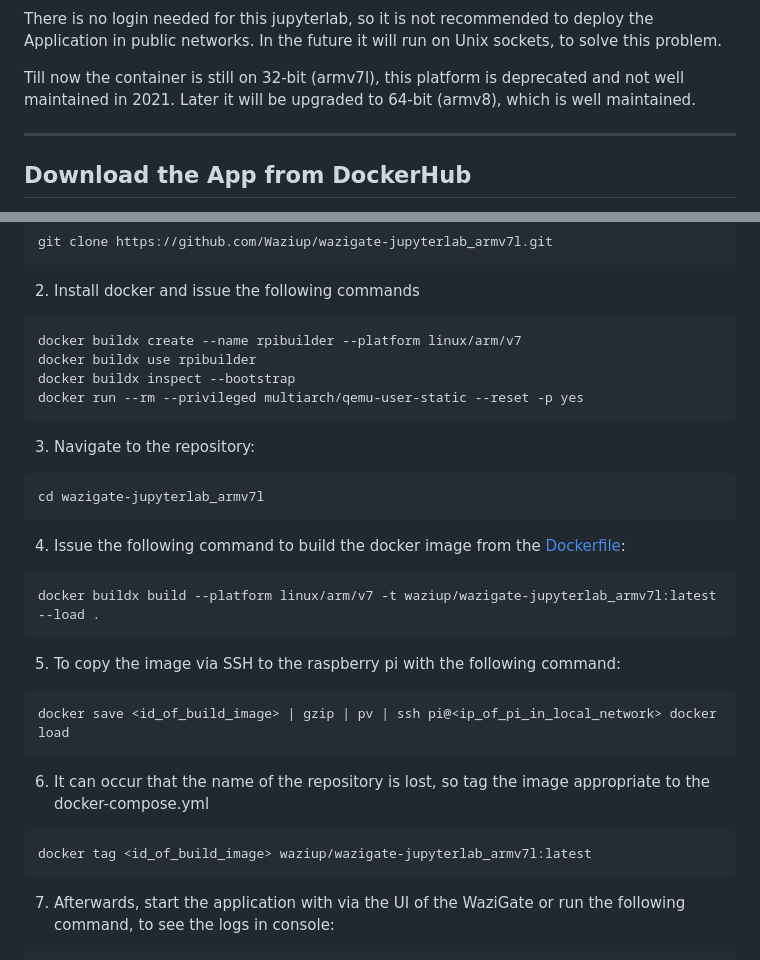
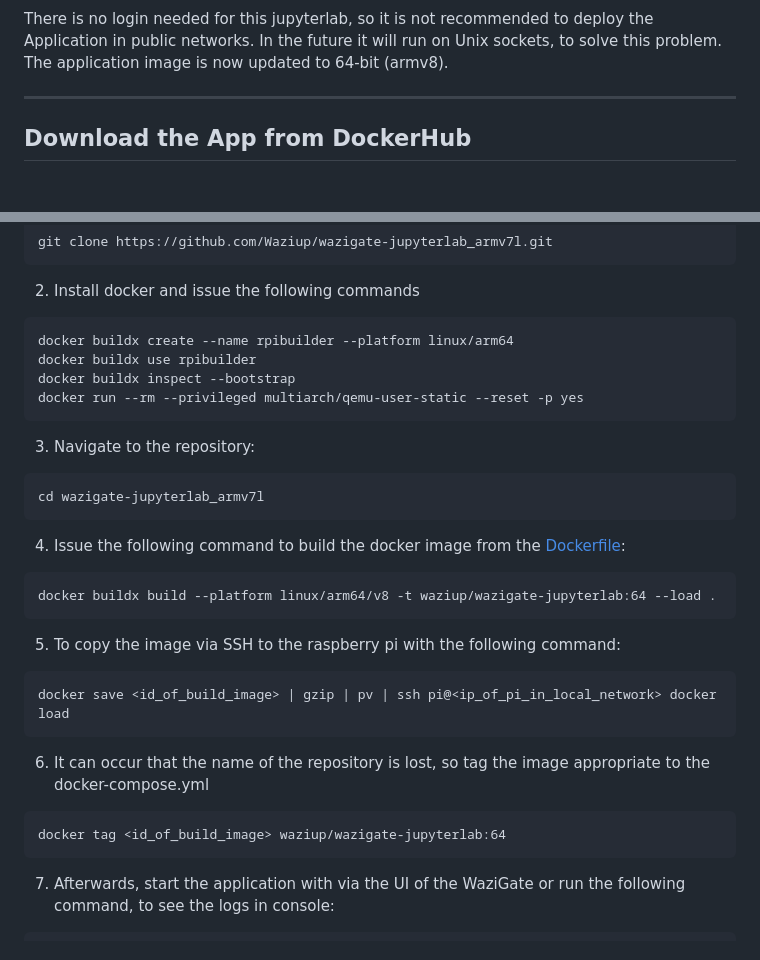
Before and after one commit to Waziup/wazigate-jupyterlab, a Markdown page: README.md, 2 parts joined by grey strips. GitHub-like rendering; blank space fills up the shorter version.

Commit message:
additional updates to README

````diff
--- a/README.md
+++ b/README.md
@@ -13,8 +13,7 @@ Waziup/wazigate-jupyterlab is an Application for the WaziGate, created as Docker
 ![Screeshot of Jupyterlab with linear-regression-demo.ipynb](./media/notebook.png)
 
 There is no login needed for this jupyterlab, so it is not recommended to deploy the Application in public networks. In the future it will run on Unix sockets, to solve this problem.
-
-Till now the container is still on 32-bit (armv7l), this platform is deprecated and not well maintained in 2021. Later it will be upgraded to 64-bit (armv8), which is well maintained.
+The application image is now updated to 64-bit (armv8).
 
 
 ___________________________________________________________________________________________________________________
@@ -44,7 +43,7 @@ git clone https://github.com/Waziup/wazigate-jupyterlab_armv7l.git
 2. Install docker and issue the following commands
 
 ```
-docker buildx create --name rpibuilder --platform linux/arm/v7
+docker buildx create --name rpibuilder --platform linux/arm64
 docker buildx use rpibuilder
 docker buildx inspect --bootstrap
 docker run --rm --privileged multiarch/qemu-user-static --reset -p yes
@@ -59,7 +58,7 @@ cd wazigate-jupyterlab_armv7l
 4. Issue the following command to build the docker image from the [Dockerfile](https://github.com/Waziup/wazigate-jupyterlab_armv7l/blob/main/Dockerfile "Dockerfile"):
 
 ```
-docker buildx build --platform linux/arm/v7 -t waziup/wazigate-jupyterlab_armv7l:latest --load .
+docker buildx build --platform linux/arm64/v8 -t waziup/wazigate-jupyterlab:64 --load .
 ```
 
 5. To copy the image via SSH to the raspberry pi with the following command:
@@ -71,7 +70,7 @@ docker save <id_of_build_image> | gzip | pv | ssh pi@<ip_of_pi_in_local_network>
 6. It can occur that the name of the repository is lost, so tag the image appropriate to the docker-compose.yml
 
 ```
-docker tag <id_of_build_image> waziup/wazigate-jupyterlab_armv7l:latest
+docker tag <id_of_build_image> waziup/wazigate-jupyterlab:64
 ```
 
 7. Afterwards, start the application with via the UI of the WaziGate or run the following command, to see the logs in console:
````
Also changed, not shown: other parts of README.md (+1 -1 lines).
